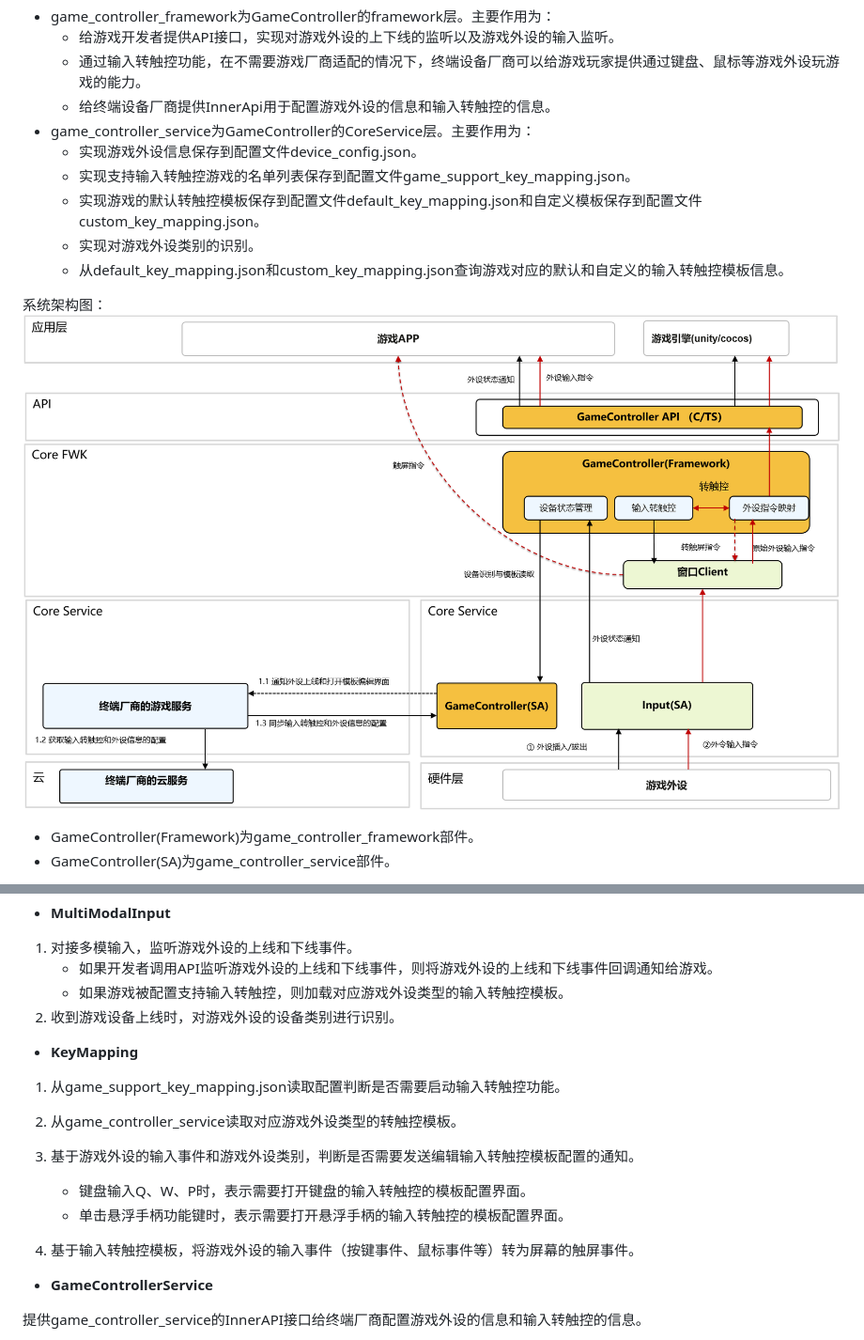
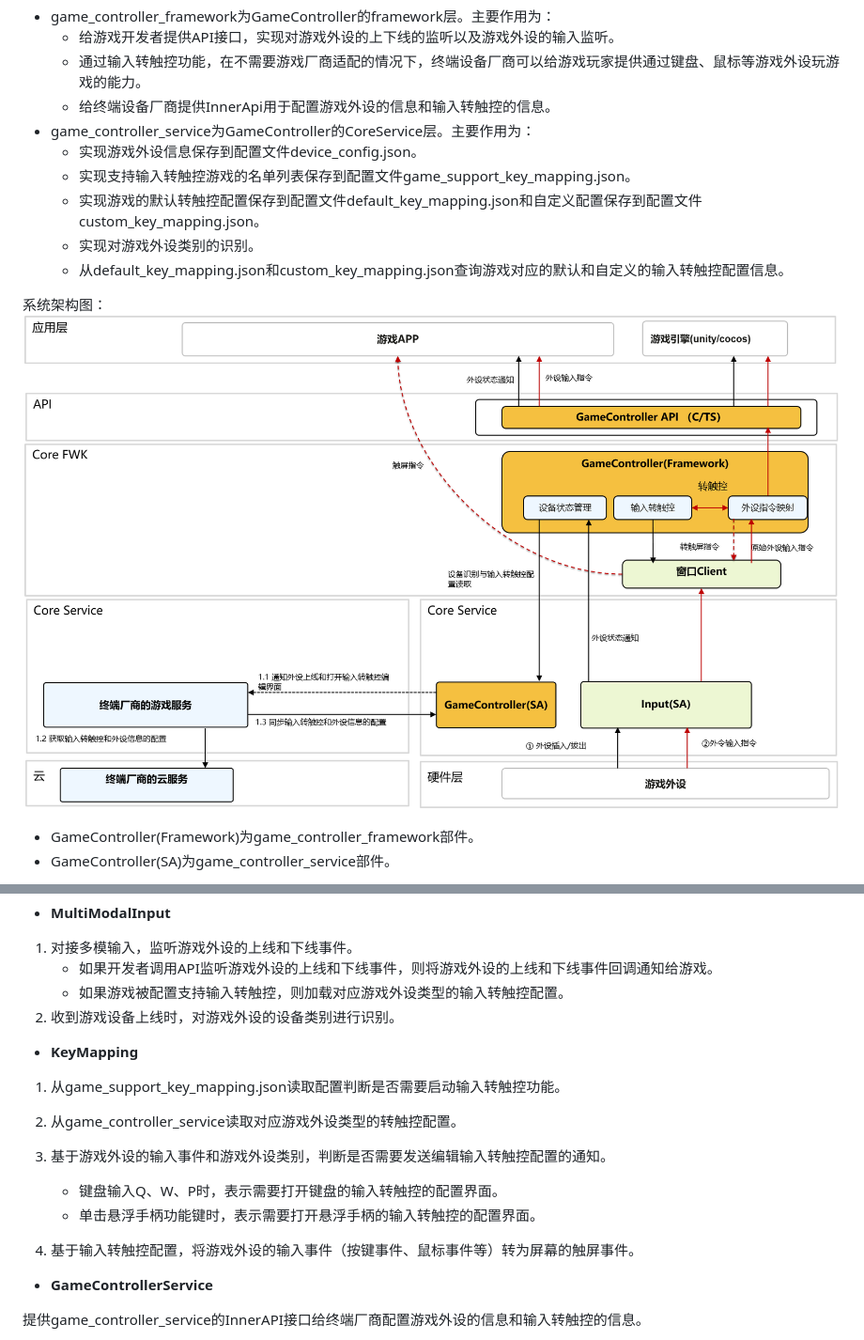
Before and after one commit to eclipse-oniro-mirrors/game_game_controller_framework, a Markdown page: README_zh.md, 2 parts joined by grey strips. Shown at 94% size. Drawn GitHub-style; pictures changed too: figures/system_arch.PNG.

```diff
--- a/README_zh.md
+++ b/README_zh.md
@@ -12,9 +12,9 @@ GameController用于给游戏开发者提供游戏外设接入能力以及给终
 - game_controller_service为GameController的CoreService层。主要作用为：
     - 实现游戏外设信息保存到配置文件device_config.json。
     - 实现支持输入转触控游戏的名单列表保存到配置文件game_support_key_mapping.json。
-    - 实现游戏的默认转触控模板保存到配置文件default_key_mapping.json和自定义模板保存到配置文件custom_key_mapping.json。
+    - 实现游戏的默认转触控配置保存到配置文件default_key_mapping.json和自定义配置保存到配置文件custom_key_mapping.json。
     - 实现对游戏外设类别的识别。
-    - 从default_key_mapping.json和custom_key_mapping.json查询游戏对应的默认和自定义的输入转触控模板信息。
+    - 从default_key_mapping.json和custom_key_mapping.json查询游戏对应的默认和自定义的输入转触控配置信息。
 
 系统架构图：
 ![系统架构图](./figures/system_arch.PNG)
@@ -37,20 +37,20 @@ GameControllerFramework内部核心模块：
 
 1) 对接多模输入，监听游戏外设的上线和下线事件。
     - 如果开发者调用API监听游戏外设的上线和下线事件，则将游戏外设的上线和下线事件回调通知给游戏。
-    - 如果游戏被配置支持输入转触控，则加载对应游戏外设类型的输入转触控模板。
+    - 如果游戏被配置支持输入转触控，则加载对应游戏外设类型的输入转触控配置。
 2) 收到游戏设备上线时，对游戏外设的设备类别进行识别。
 
 - **KeyMapping**
 
 1) 从game_support_key_mapping.json读取配置判断是否需要启动输入转触控功能。
 
-2) 从game_controller_service读取对应游戏外设类型的转触控模板。
+2) 从game_controller_service读取对应游戏外设类型的转触控配置。
 
-3) 基于游戏外设的输入事件和游戏外设类别，判断是否需要发送编辑输入转触控模板配置的通知。
-    - 键盘输入Q、W、P时，表示需要打开键盘的输入转触控的模板配置界面。
-    - 单击悬浮手柄功能键时，表示需要打开悬浮手柄的输入转触控的模板配置界面。
+3) 基于游戏外设的输入事件和游戏外设类别，判断是否需要发送编辑输入转触控配置的通知。
+    - 键盘输入Q、W、P时，表示需要打开键盘的输入转触控的配置界面。
+    - 单击悬浮手柄功能键时，表示需要打开悬浮手柄的输入转触控的配置界面。
 
-4) 基于输入转触控模板，将游戏外设的输入事件（按键事件、鼠标事件等）转为屏幕的触屏事件。
+4) 基于输入转触控配置，将游戏外设的输入事件（按键事件、鼠标事件等）转为屏幕的触屏事件。
 
 - **GameControllerService**
 
```
Also changed, not shown: other parts of README_zh.md (+2 -0 lines), README.md (+12 -8 lines), figures/system_arch_en.PNG.
